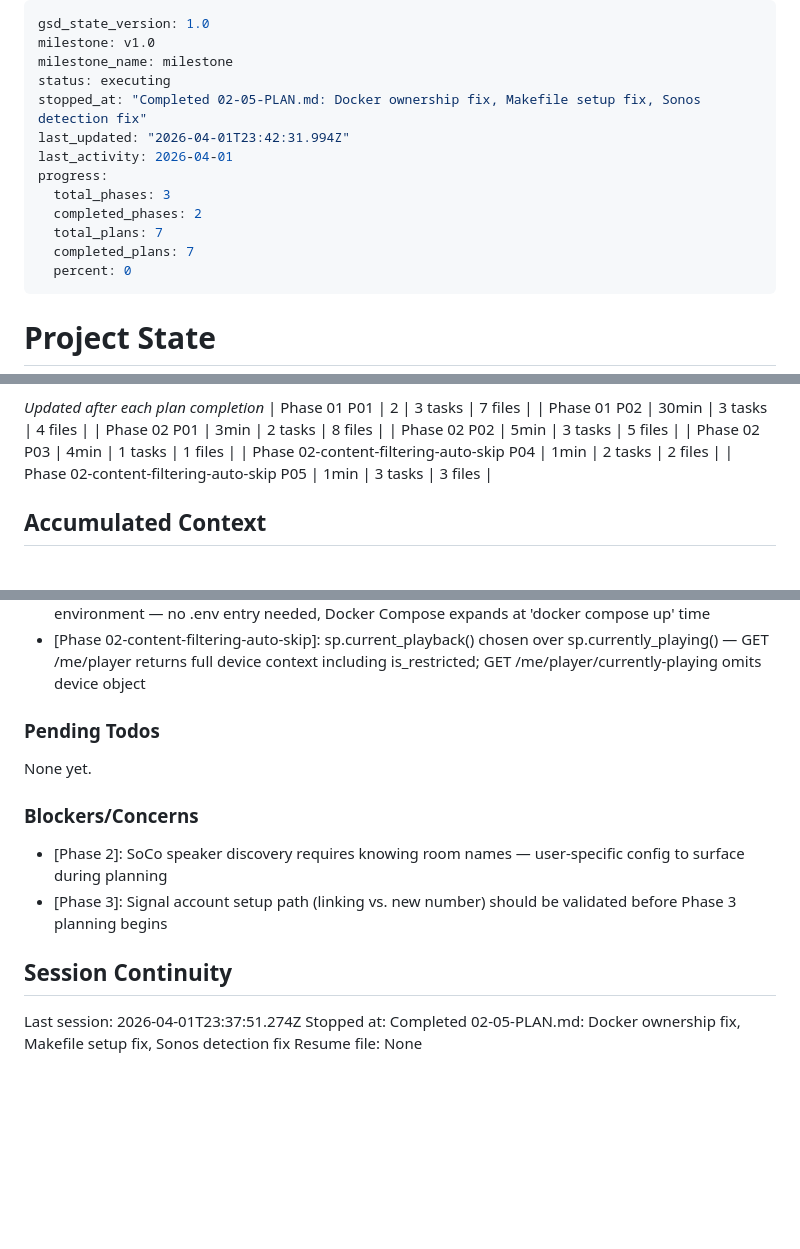
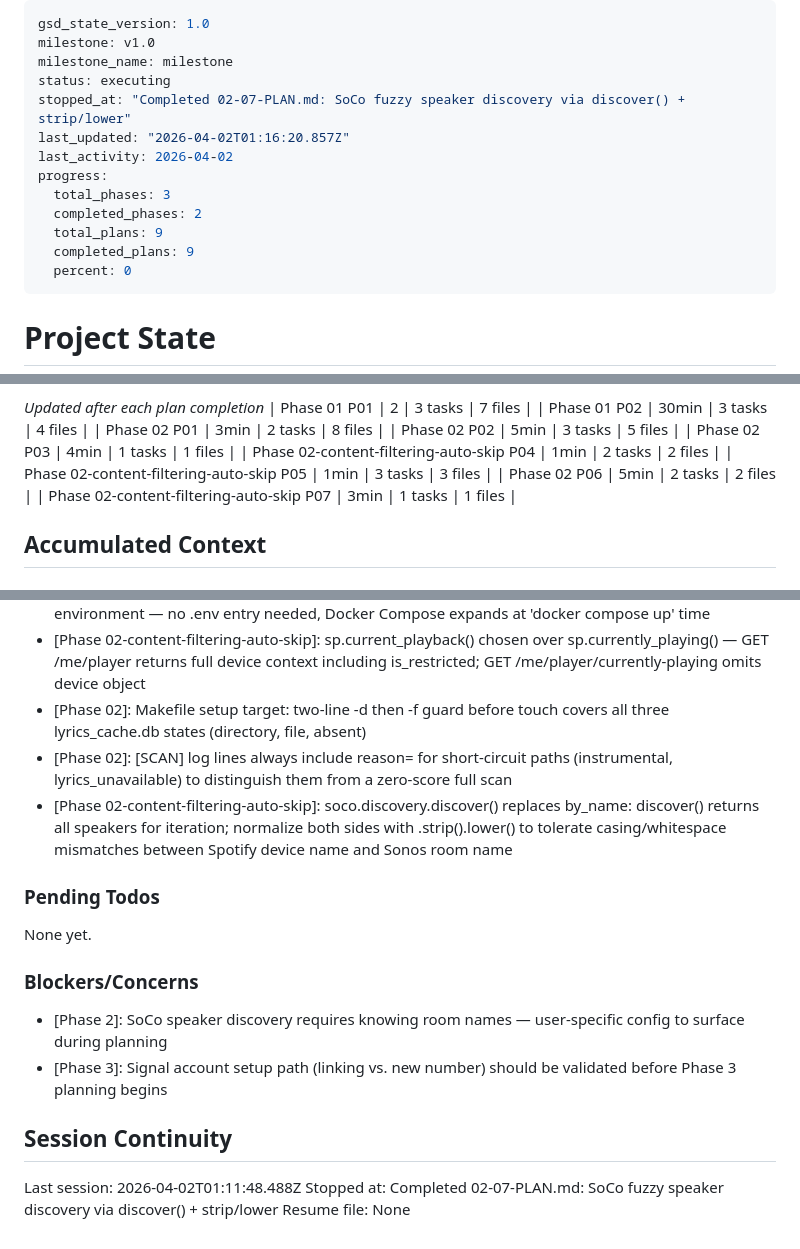
Before and after one commit to Gallarno-Technology/read-the-room, a Markdown page: .planning/STATE.md, 3 parts joined by grey strips. Rendered like a GitHub page; blank space fills up the shorter version.

Commit message:
docs(phase-02): complete phase execution

```diff
--- a/.planning/STATE.md
+++ b/.planning/STATE.md
@@ -3,14 +3,14 @@ gsd_state_version: 1.0
 milestone: v1.0
 milestone_name: milestone
 status: executing
-stopped_at: "Completed 02-05-PLAN.md: Docker ownership fix, Makefile setup fix, Sonos detection fix"
-last_updated: "2026-04-01T23:42:31.994Z"
-last_activity: 2026-04-01
+stopped_at: "Completed 02-07-PLAN.md: SoCo fuzzy speaker discovery via discover() + strip/lower"
+last_updated: "2026-04-02T01:16:20.857Z"
+last_activity: 2026-04-02
 progress:
   total_phases: 3
   completed_phases: 2
-  total_plans: 7
-  completed_plans: 7
+  total_plans: 9
+  completed_plans: 9
   percent: 0
 ---
 
@@ -59,6 +59,8 @@ Progress: [░░░░░░░░░░] 0%
 | Phase 02 P03 | 4min | 1 tasks | 1 files |
 | Phase 02-content-filtering-auto-skip P04 | 1min | 2 tasks | 2 files |
 | Phase 02-content-filtering-auto-skip P05 | 1min | 3 tasks | 3 files |
+| Phase 02 P06 | 5min | 2 tasks | 2 files |
+| Phase 02-content-filtering-auto-skip P07 | 3min | 1 tasks | 1 files |
 
 ## Accumulated Context
 
@@ -88,6 +90,9 @@ Recent decisions affecting current work:
 - [Phase 02-content-filtering-auto-skip]: Makefile setup target already had 'touch lyrics_cache.db' — confirmed correct, no modification required
 - [Phase 02-content-filtering-auto-skip]: docker-compose.yml user directive uses ${UID}:${GID} from shell environment — no .env entry needed, Docker Compose expands at 'docker compose up' time
 - [Phase 02-content-filtering-auto-skip]: sp.current_playback() chosen over sp.currently_playing() — GET /me/player returns full device context including is_restricted; GET /me/player/currently-playing omits device object
+- [Phase 02]: Makefile setup target: two-line -d then -f guard before touch covers all three lyrics_cache.db states (directory, file, absent)
+- [Phase 02]: [SCAN] log lines always include reason= for short-circuit paths (instrumental, lyrics_unavailable) to distinguish them from a zero-score full scan
+- [Phase 02-content-filtering-auto-skip]: soco.discovery.discover() replaces by_name: discover() returns all speakers for iteration; normalize both sides with .strip().lower() to tolerate casing/whitespace mismatches between Spotify device name and Sonos room name
 
 ### Pending Todos
 
@@ -100,6 +105,6 @@ None yet.
 
 ## Session Continuity
 
-Last session: 2026-04-01T23:37:51.274Z
-Stopped at: Completed 02-05-PLAN.md: Docker ownership fix, Makefile setup fix, Sonos detection fix
+Last session: 2026-04-02T01:11:48.488Z
+Stopped at: Completed 02-07-PLAN.md: SoCo fuzzy speaker discovery via discover() + strip/lower
 Resume file: None
```
Also changed, not shown: other parts of .planning/STATE.md (+1 -1 lines), .planning/ROADMAP.md (+2 -2 lines), 1 other file.
